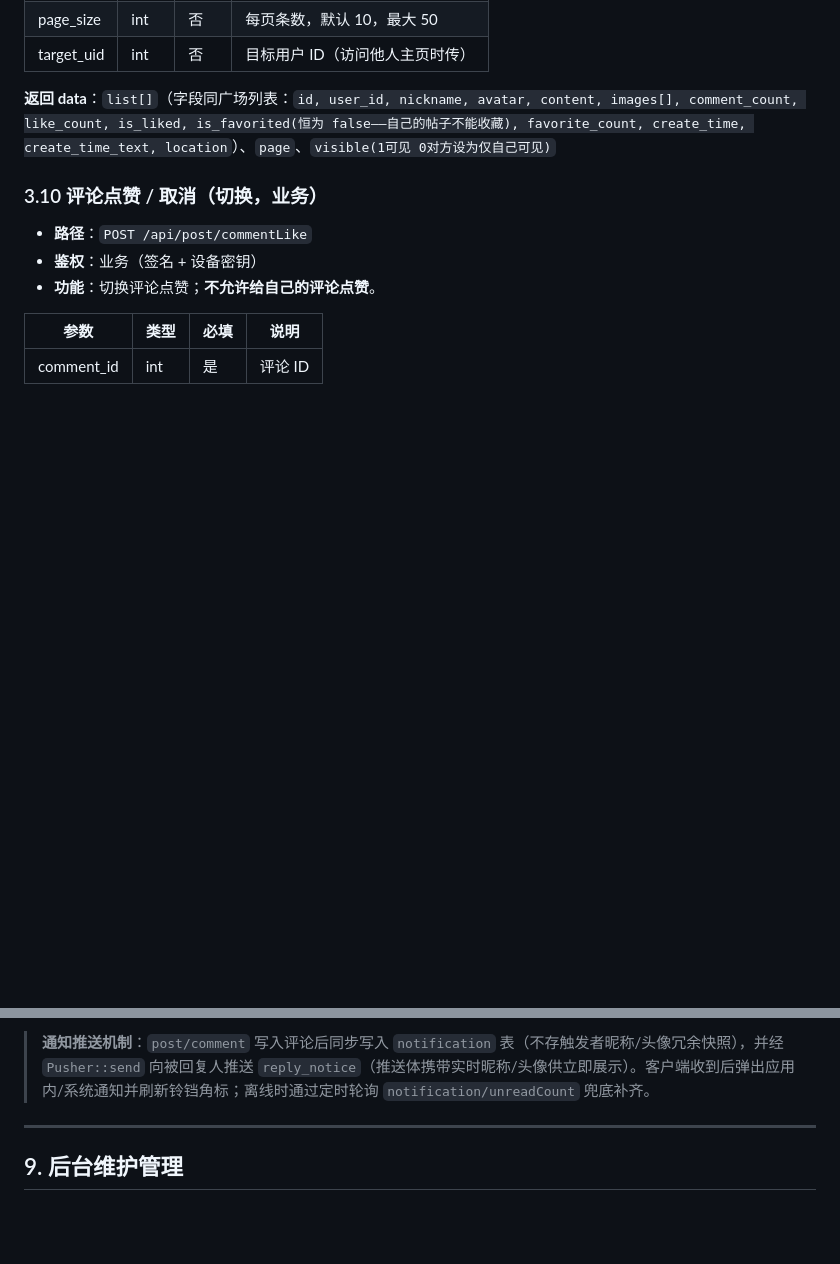
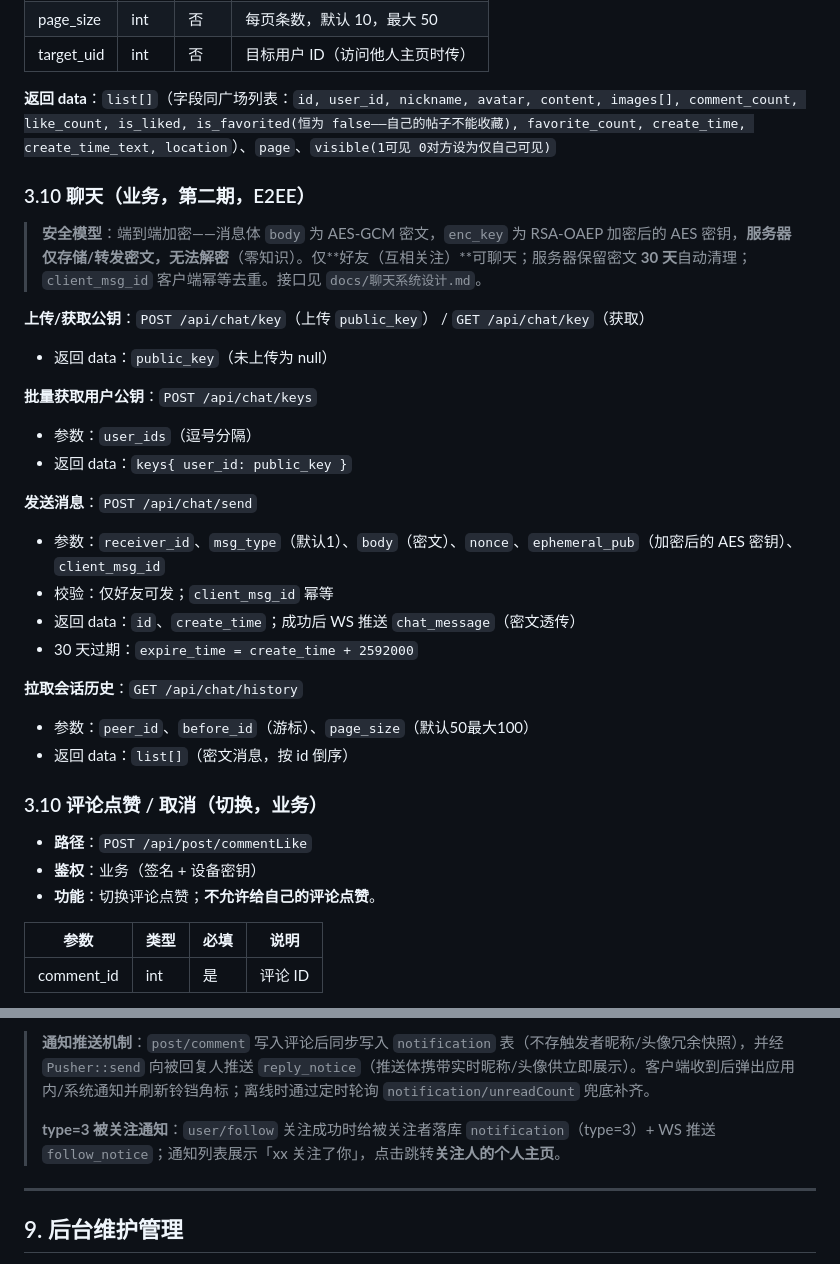
Before and after one commit to QingZhuMr/acgo, a Markdown page: docs/API接口文档.md, 2 parts joined by grey strips. Rendered like a GitHub page; blank space fills up the shorter version.

Commit message:
API文档：新增聊天接口（3.10 E2EE）与被关注通知 type=3 说明

```diff
--- a/docs/API接口文档.md
+++ b/docs/API接口文档.md
@@ -376,6 +376,27 @@
 
 **返回 data**：`list[]`（字段同广场列表：`id, user_id, nickname, avatar, content, images[], comment_count, like_count, is_liked, is_favorited(恒为 false——自己的帖子不能收藏), favorite_count, create_time, create_time_text, location`）、`page`、`visible(1可见 0对方设为仅自己可见)`
 
+### 3.10 聊天（业务，第二期，E2EE）
+
+> **安全模型**：端到端加密——消息体 `body` 为 AES-GCM 密文，`enc_key` 为 RSA-OAEP 加密后的 AES 密钥，**服务器仅存储/转发密文，无法解密**（零知识）。仅**好友（互相关注）**可聊天；服务器保留密文 **30 天**自动清理；`client_msg_id` 客户端幂等去重。接口见 `docs/聊天系统设计.md`。
+
+**上传/获取公钥**：`POST /api/chat/key`（上传 `public_key`） / `GET /api/chat/key`（获取）
+- 返回 data：`public_key`（未上传为 null）
+
+**批量获取用户公钥**：`POST /api/chat/keys`
+- 参数：`user_ids`（逗号分隔）
+- 返回 data：`keys{ user_id: public_key }`
+
+**发送消息**：`POST /api/chat/send`
+- 参数：`receiver_id`、`msg_type`（默认1）、`body`（密文）、`nonce`、`ephemeral_pub`（加密后的 AES 密钥）、`client_msg_id`
+- 校验：仅好友可发；`client_msg_id` 幂等
+- 返回 data：`id`、`create_time`；成功后 WS 推送 `chat_message`（密文透传）
+- 30 天过期：`expire_time = create_time + 2592000`
+
+**拉取会话历史**：`GET /api/chat/history`
+- 参数：`peer_id`、`before_id`（游标）、`page_size`（默认50最大100）
+- 返回 data：`list[]`（密文消息，按 id 倒序）
+
 ### 3.10 评论点赞 / 取消（切换，业务）
 
 - **路径**：`POST /api/post/commentLike`
@@ -589,6 +610,8 @@
 > **维护推送机制**：后台系统设置开启/关闭维护并保存时，向 `push_queue` 写入广播（user_id=0），Swoole 轮询推送给所有在线客户端。客户端收到后实时展示/移除维护公告（**不强制退出登录**）。
 
 > **通知推送机制**：`post/comment` 写入评论后同步写入 `notification` 表（不存触发者昵称/头像冗余快照），并经 `Pusher::send` 向被回复人推送 `reply_notice`（推送体携带实时昵称/头像供立即展示）。客户端收到后弹出应用内/系统通知并刷新铃铛角标；离线时通过定时轮询 `notification/unreadCount` 兜底补齐。
+>
+> **type=3 被关注通知**：`user/follow` 关注成功时给被关注者落库 `notification`（type=3）+ WS 推送 `follow_notice`；通知列表展示「xx 关注了你」，点击跳转**关注人的个人主页**。
 
 ---
 
```
